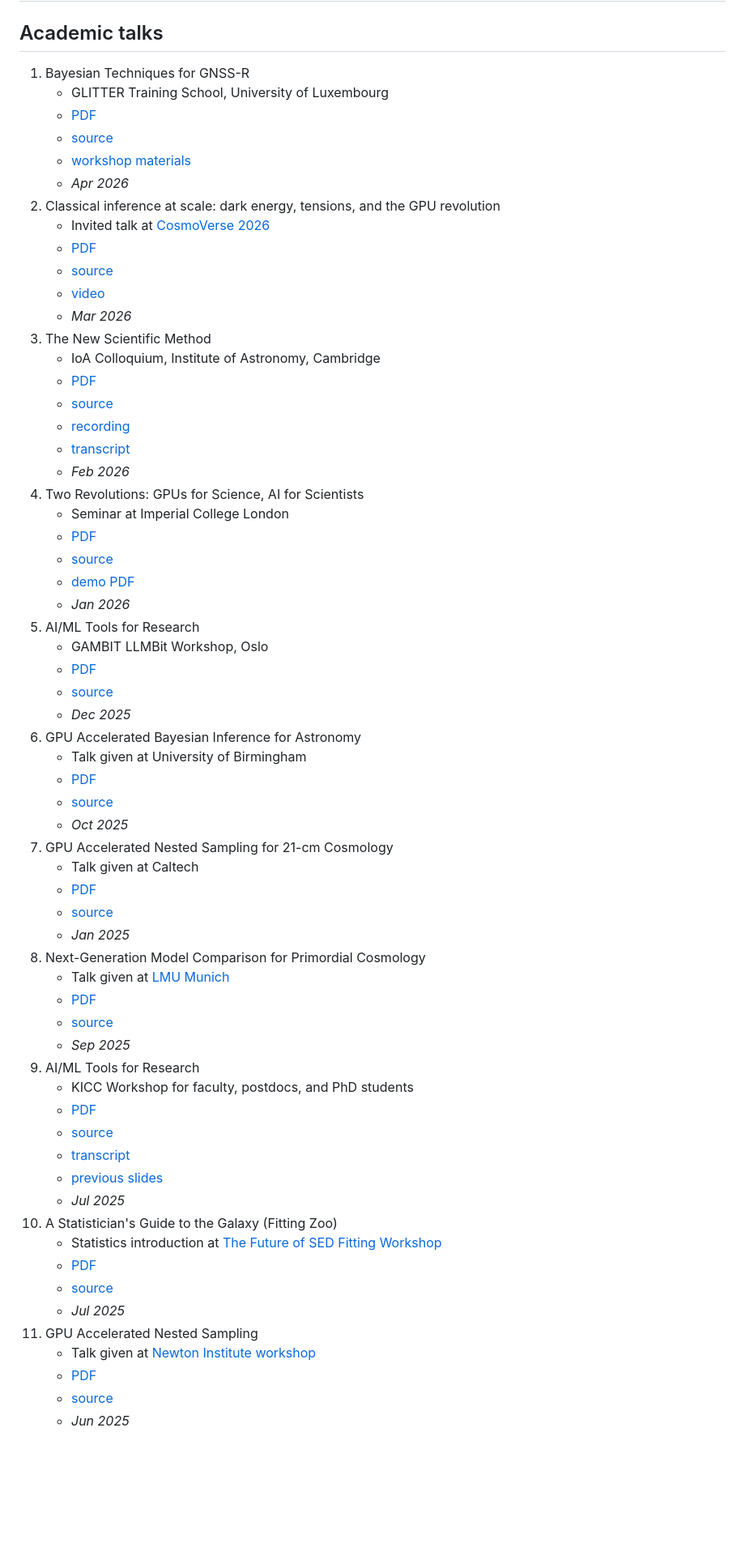
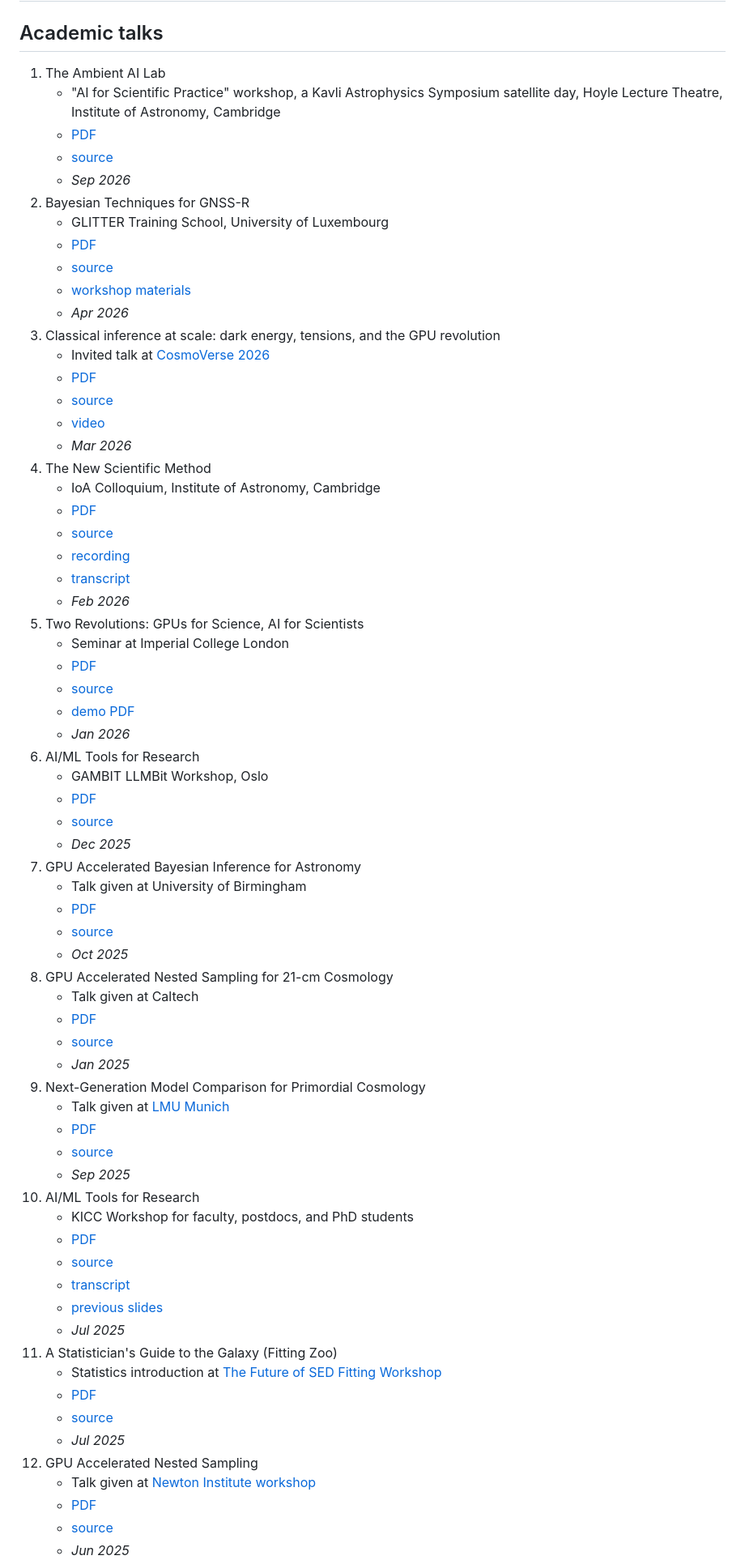
Before and after one commit to williamjameshandley/talks, a Markdown page: README.md, the part around one of its changes. Shown at 81% size. Rendered like a GitHub page; blank space fills up the shorter version.

Commit message:
Add KAS 2026 talk to README

```diff
--- a/README.md
+++ b/README.md
@@ -1,64 +1,69 @@
 # Will Handley's academic talks
 
 ## Academic talks
-1. Bayesian Techniques for GNSS-R
+1. The Ambient AI Lab
+    - "AI for Scientific Practice" workshop, a Kavli Astrophysics Symposium satellite day, Hoyle Lecture Theatre, Institute of Astronomy, Cambridge
+    - [PDF](https://github.com/williamjameshandley/talks/raw/kas_2026/will_handley_kas_2026.pdf)
+    - [source](https://github.com/williamjameshandley/talks/tree/kas_2026)
+    - _Sep 2026_
+2. Bayesian Techniques for GNSS-R
     - GLITTER Training School, University of Luxembourg
     - [PDF](https://github.com/williamjameshandley/talks/raw/glitter_2026/will_handley_glitter_2026.pdf)
     - [source](https://github.com/williamjameshandley/talks/tree/glitter_2026)
     - [workshop materials](https://github.com/handley-lab/workshop-glitter)
     - _Apr 2026_
-2. Classical inference at scale: dark energy, tensions, and the GPU revolution
+3. Classical inference at scale: dark energy, tensions, and the GPU revolution
     - Invited talk at [CosmoVerse 2026](https://cosmoverse.web.cern.ch/)
     - [PDF](https://github.com/williamjameshandley/talks/raw/cosmoverse_2026/will_handley_cosmoverse_2026.pdf)
     - [source](https://github.com/williamjameshandley/talks/tree/cosmoverse_2026)
     - [video](https://youtu.be/_gQVHEbSKQk)
     - _Mar 2026_
-3. The New Scientific Method
+4. The New Scientific Method
     - IoA Colloquium, Institute of Astronomy, Cambridge
     - [PDF](https://github.com/williamjameshandley/talks/raw/ioa_2026/will_handley_ioa_2026.pdf)
     - [source](https://github.com/williamjameshandley/talks/tree/ioa_2026)
     - [recording](https://www.youtube.com/watch?v=3ehwkYVJ72U)
     - [transcript](https://otter.ai/u/PXJjQx_4-Qc2QznSkZ1FxqZyurA)
     - _Feb 2026_
-4. Two Revolutions: GPUs for Science, AI for Scientists
+5. Two Revolutions: GPUs for Science, AI for Scientists
     - Seminar at Imperial College London
     - [PDF](https://github.com/williamjameshandley/talks/raw/imperial_2026/will_handley_imperial_2026.pdf)
     - [source](https://github.com/williamjameshandley/talks/tree/imperial_2026)
     - [demo PDF](https://github.com/williamjameshandley/talks/raw/imperial_2026/imperial.pdf)
     - _Jan 2026_
-5. AI/ML Tools for Research
+6. AI/ML Tools for Research
     - GAMBIT LLMBit Workshop, Oslo
     - [PDF](https://github.com/williamjameshandley/talks/raw/gambit_llmbit_2025/gambit_llmbit_2025.pdf)
     - [source](https://github.com/williamjameshandley/talks/tree/gambit_llmbit_2025)
     - _Dec 2025_
-6. GPU Accelerated Bayesian Inference for Astronomy
+7. GPU Accelerated Bayesian Inference for Astronomy
     - Talk given at University of Birmingham
     - [PDF](https://github.com/williamjameshandley/talks/raw/birmingham_2025/will_handley_birmingham_2025.pdf)
     - [source](https://github.com/williamjameshandley/talks/tree/birmingham_2025)
     - _Oct 2025_
-7. GPU Accelerated Nested Sampling for 21-cm Cosmology
+8. GPU Accelerated Nested Sampling for 21-cm Cosmology
     - Talk given at Caltech
     - [PDF](https://github.com/williamjameshandley/talks/raw/caltech_2025/will_handley_caltech_2025.pdf)
     - [source](https://github.com/williamjameshandley/talks/tree/caltech_2025)
     - _Jan 2025_
-8. Next-Generation Model Comparison for Primordial Cosmology
+9. Next-Generation Model Comparison for Primordial Cosmology
     - Talk given at [LMU Munich](https://indico.physik.uni-muenchen.de/event/570/)
     - [PDF](https://github.com/williamjameshandley/talks/raw/lmu_2025/will_handley_lmu_2025.pdf)
     - [source](https://github.com/williamjameshandley/talks/tree/lmu_2025)
     - _Sep 2025_
-9. AI/ML Tools for Research
+10. AI/ML Tools for Research
     - KICC Workshop for faculty, postdocs, and PhD students
     - [PDF](https://github.com/williamjameshandley/talks/raw/kicc_ai_tools_2025/will_handley_kicc_ai_tools_2025.pdf)
     - [source](https://github.com/williamjameshandley/talks/tree/kicc_ai_tools_2025)
     - [transcript](https://otter.ai/u/_vjee8a8H54IoUtQOYQrX9kjiTI)
     - [previous slides](https://docs.google.com/presentation/d/1rnbk7WZUjMIAGBzkN6i8v0tEe1imiHprvL1ZOjs2B20)
     - _Jul 2025_
-10. A Statistician's Guide to the Galaxy (Fitting Zoo)
+11. A Statistician's Guide to the Galaxy (Fitting Zoo)
     - Statistics introduction at [The Future of SED Fitting Workshop](https://www.kicc.cam.ac.uk/events/kavli-science-themed-meetings/future-sed-fitting)
     - [PDF](https://github.com/williamjameshandley/talks/raw/sed_2025/will_handley_sed_2025.pdf)
     - [source](https://github.com/williamjameshandley/talks/tree/sed_2025)
     - _Jul 2025_
-11. GPU Accelerated Nested Sampling
+12. GPU Accelerated Nested Sampling
     - Talk given at [Newton Institute workshop](https://www.newton.ac.uk/event/rclw03/)
     - [PDF](https://github.com/williamjameshandley/talks/raw/ini_2025/will_handley_ini_2025.pdf)
     - [source](https://github.com/williamjameshandley/talks/tree/ini_2025)
```
Also changed, not shown: other parts of README.md (+67 -67 lines).
